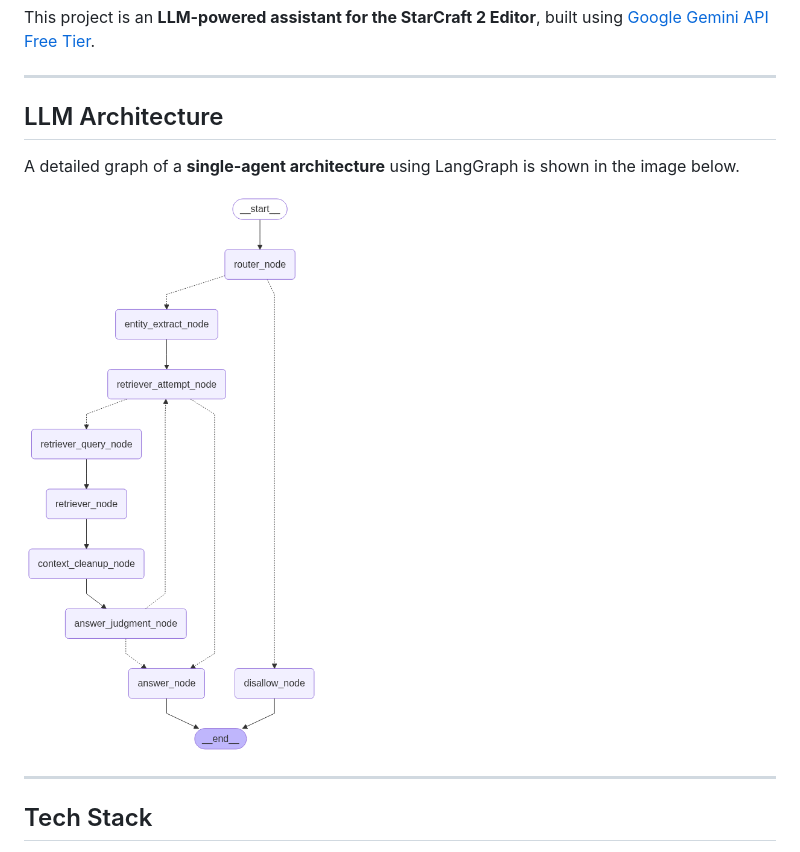
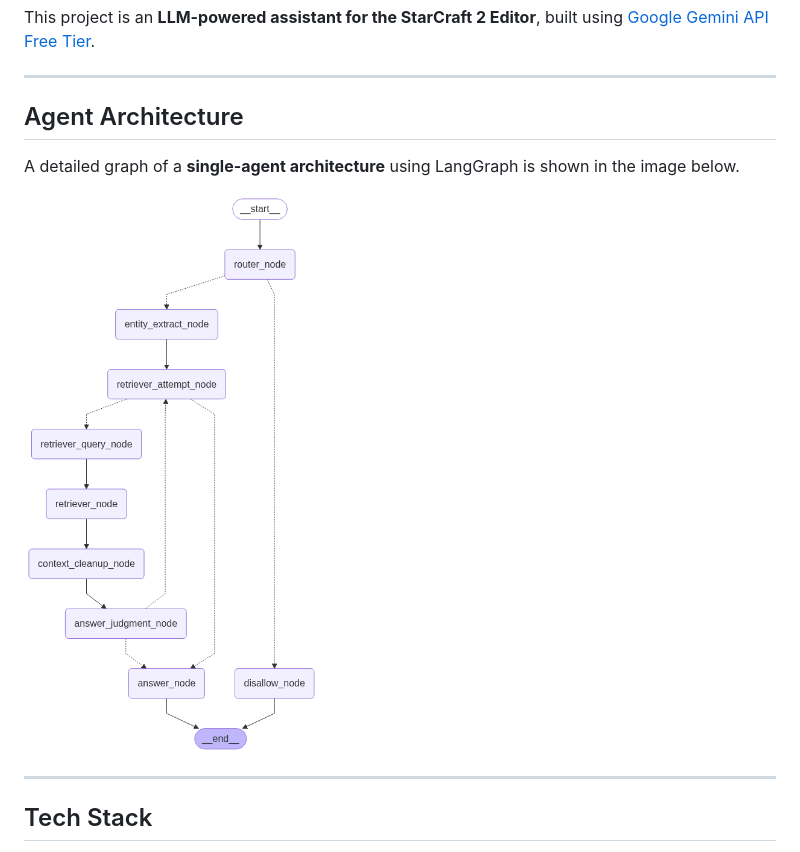
Before and after one commit to privatepeople/sc2-editor-ai, a Markdown page: README.md, the part around the change printed below. GitHub-like rendering.

Commit message:
Docs: Modify the contents of README.md

```diff
--- a/README.md
+++ b/README.md
@@ -4,7 +4,7 @@ This project is an **LLM-powered assistant for the StarCraft 2 Editor**, built u
 
 ---
 
-## LLM Architecture
+## Agent Architecture
 
 A detailed graph of a **single-agent architecture** using LangGraph is shown in the image below.
 
```
Also changed, not shown: other parts of README.md (+1 -1 lines).
